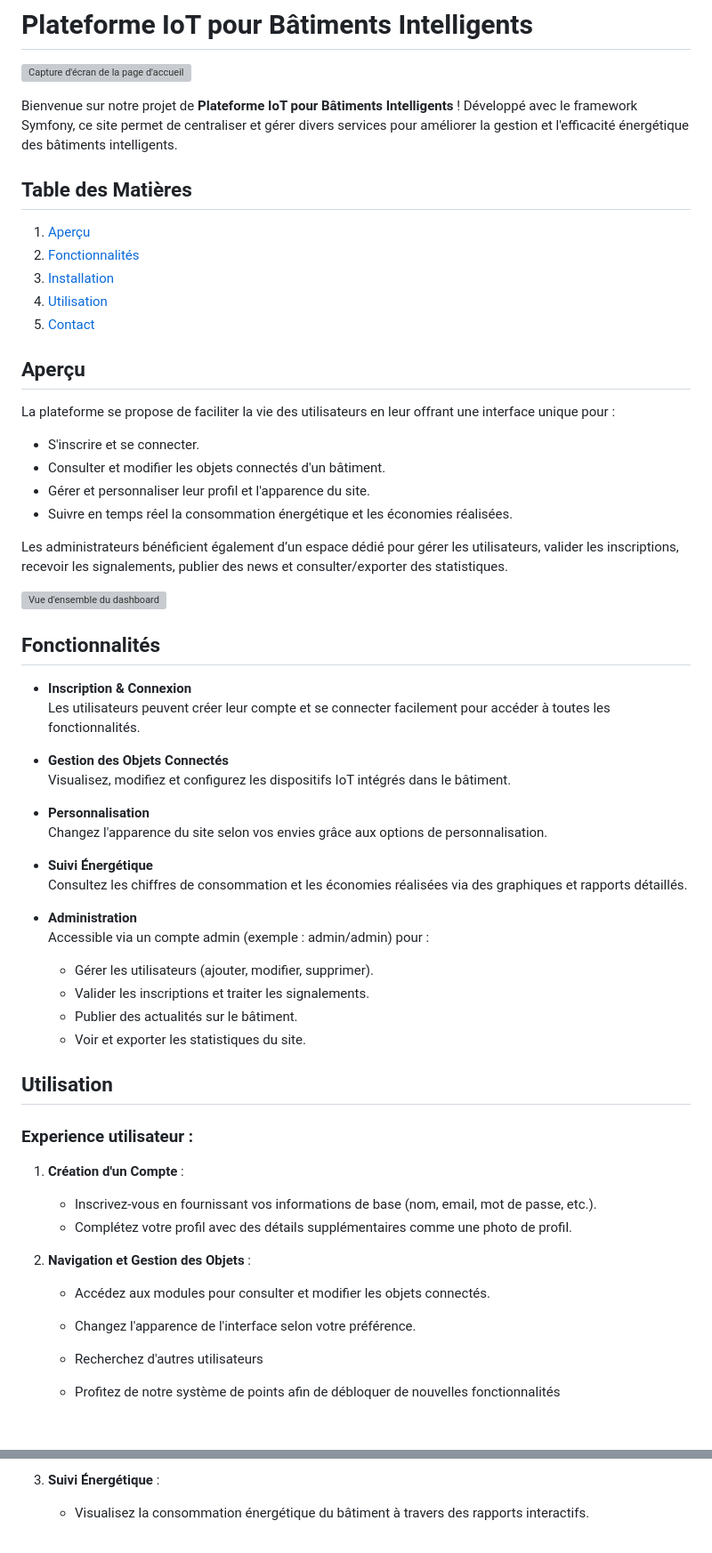
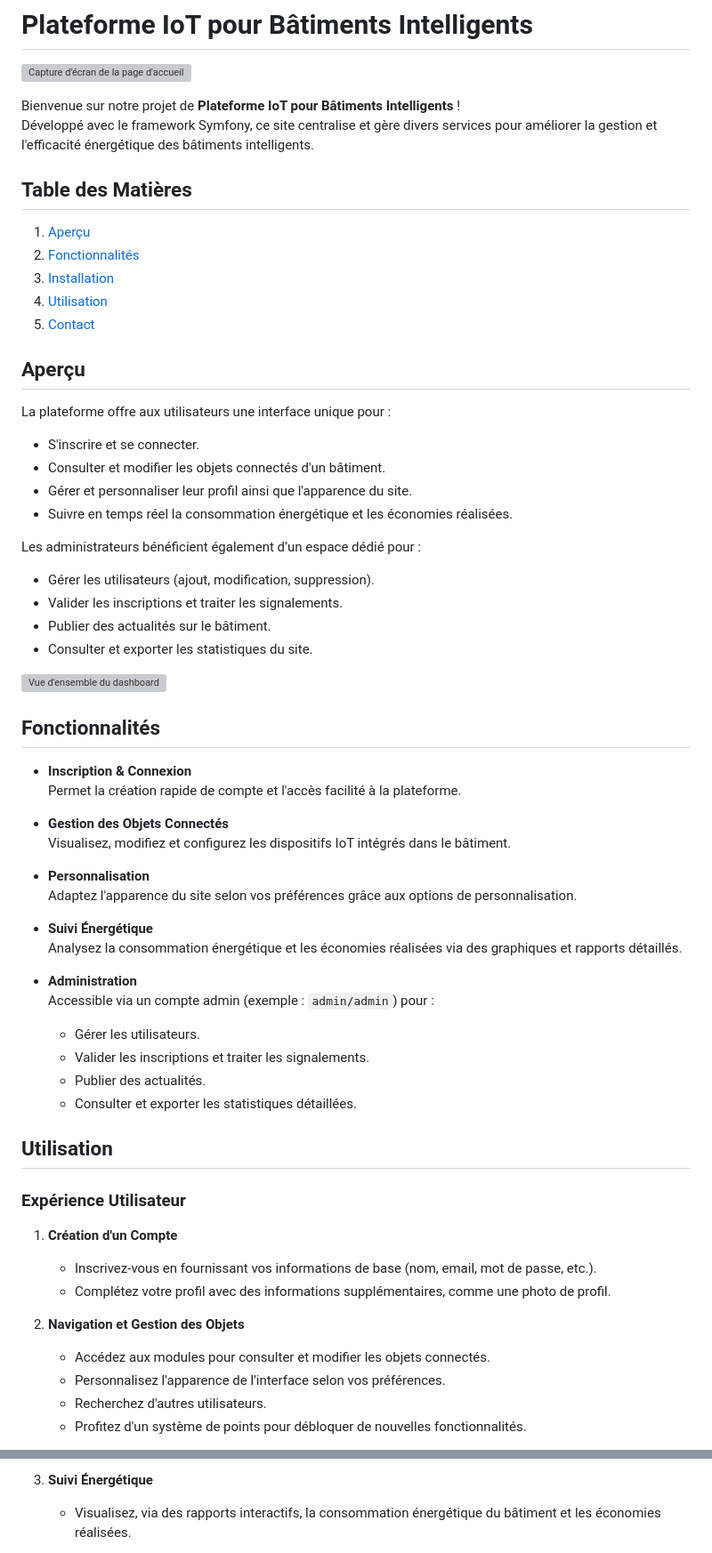
Before and after one commit to PaulHpsr/-ING1-ProjetDevWeb, a Markdown page: README.md, 2 parts joined by grey strips. Shown at 89% size. Drawn GitHub-style; blank space fills up the shorter version; grey boxes are pictures that could not be loaded.

```diff
--- a/README.md
+++ b/README.md
@@ -2,7 +2,8 @@
 
 ![Capture d'écran de la page d'accueil](demo/accueil.png)
 
-Bienvenue sur notre projet de **Plateforme IoT pour Bâtiments Intelligents** ! Développé avec le framework Symfony, ce site permet de centraliser et gérer divers services pour améliorer la gestion et l'efficacité énergétique des bâtiments intelligents.
+Bienvenue sur notre projet de **Plateforme IoT pour Bâtiments Intelligents** !
+Développé avec le framework Symfony, ce site centralise et gère divers services pour améliorer la gestion et l'efficacité énergétique des bâtiments intelligents.
 
 ## Table des Matières
 
@@ -14,48 +15,52 @@ Bienvenue sur notre projet de **Plateforme IoT pour Bâtiments Intelligents** !
 
 ## Aperçu
 
-La plateforme se propose de faciliter la vie des utilisateurs en leur offrant une interface unique pour :
+La plateforme offre aux utilisateurs une interface unique pour :
 - S'inscrire et se connecter.
 - Consulter et modifier les objets connectés d'un bâtiment.
-- Gérer et personnaliser leur profil et l'apparence du site.
+- Gérer et personnaliser leur profil ainsi que l'apparence du site.
 - Suivre en temps réel la consommation énergétique et les économies réalisées.
 
-Les administrateurs bénéficient également d’un espace dédié pour gérer les utilisateurs, valider les inscriptions, recevoir les signalements, publier des news et consulter/exporter des statistiques.
+Les administrateurs bénéficient également d’un espace dédié pour :
+- Gérer les utilisateurs (ajout, modification, suppression).
+- Valider les inscriptions et traiter les signalements.
+- Publier des actualités sur le bâtiment.
+- Consulter et exporter les statistiques du site.
 
 ![Vue d'ensemble du dashboard](demo/home.png)
 
 ## Fonctionnalités
 
 - **Inscription & Connexion**
-  Les utilisateurs peuvent créer leur compte et se connecter facilement pour accéder à toutes les fonctionnalités.
+  Permet la création rapide de compte et l'accès facilité à la plateforme.
 
 - **Gestion des Objets Connectés**
   Visualisez, modifiez et configurez les dispositifs IoT intégrés dans le bâtiment.
 
 - **Personnalisation**
-  Changez l'apparence du site selon vos envies grâce aux options de personnalisation.
+  Adaptez l'apparence du site selon vos préférences grâce aux options de personnalisation.
 
 - **Suivi Énergétique**
-  Consultez les chiffres de consommation et les économies réalisées via des graphiques et rapports détaillés.
+  Analysez la consommation énergétique et les économies réalisées via des graphiques et rapports détaillés.
 
 - **Administration**
-  Accessible via un compte admin (exemple : admin/admin) pour :
-  - Gérer les utilisateurs (ajouter, modifier, supprimer).
+  Accessible via un compte admin (exemple : `admin/admin`) pour :
+  - Gérer les utilisateurs.
   - Valider les inscriptions et traiter les signalements.
-  - Publier des actualités sur le bâtiment.
-  - Voir et exporter les statistiques du site.
+  - Publier des actualités.
+  - Consulter et exporter les statistiques détaillées.
 
 ## Utilisation
 
-### Experience utilisateur :
+### Expérience Utilisateur
 
-1. **Création d'un Compte** :
+1. **Création d'un Compte**
    - Inscrivez-vous en fournissant vos informations de base (nom, email, mot de passe, etc.).
-   - Complétez votre profil avec des détails supplémentaires comme une photo de profil.
+   - Complétez votre profil avec des informations supplémentaires, comme une photo de profil.
 
-2. **Navigation et Gestion des Objets** :
+2. **Navigation et Gestion des Objets**
    - Accédez aux modules pour consulter et modifier les objets connectés.
-   - Changez l'apparence de l'interface selon votre préférence.
-   - Recherchez d'autres utilisateurs
-   - Profitez de notre système de points afin de débloquer de nouvelles fonctionnalités
+   - Personnalisez l'apparence de l'interface selon vos préférences.
+   - Recherchez d'autres utilisateurs.
+   - Profitez d'un système de points pour débloquer de nouvelles fonctionnalités.
 
@@ -63,4 +68,4 @@ Les administrateurs bénéficient également d’un espace dédié pour gérer l
 
-3. **Suivi Énergétique** :
-   - Visualisez la consommation énergétique du bâtiment à travers des rapports interactifs.
+3. **Suivi Énergétique**
+   - Visualisez, via des rapports interactifs, la consommation énergétique du bâtiment et les économies réalisées.
 
```
Also changed, not shown: other parts of README.md (+37 -16 lines).
